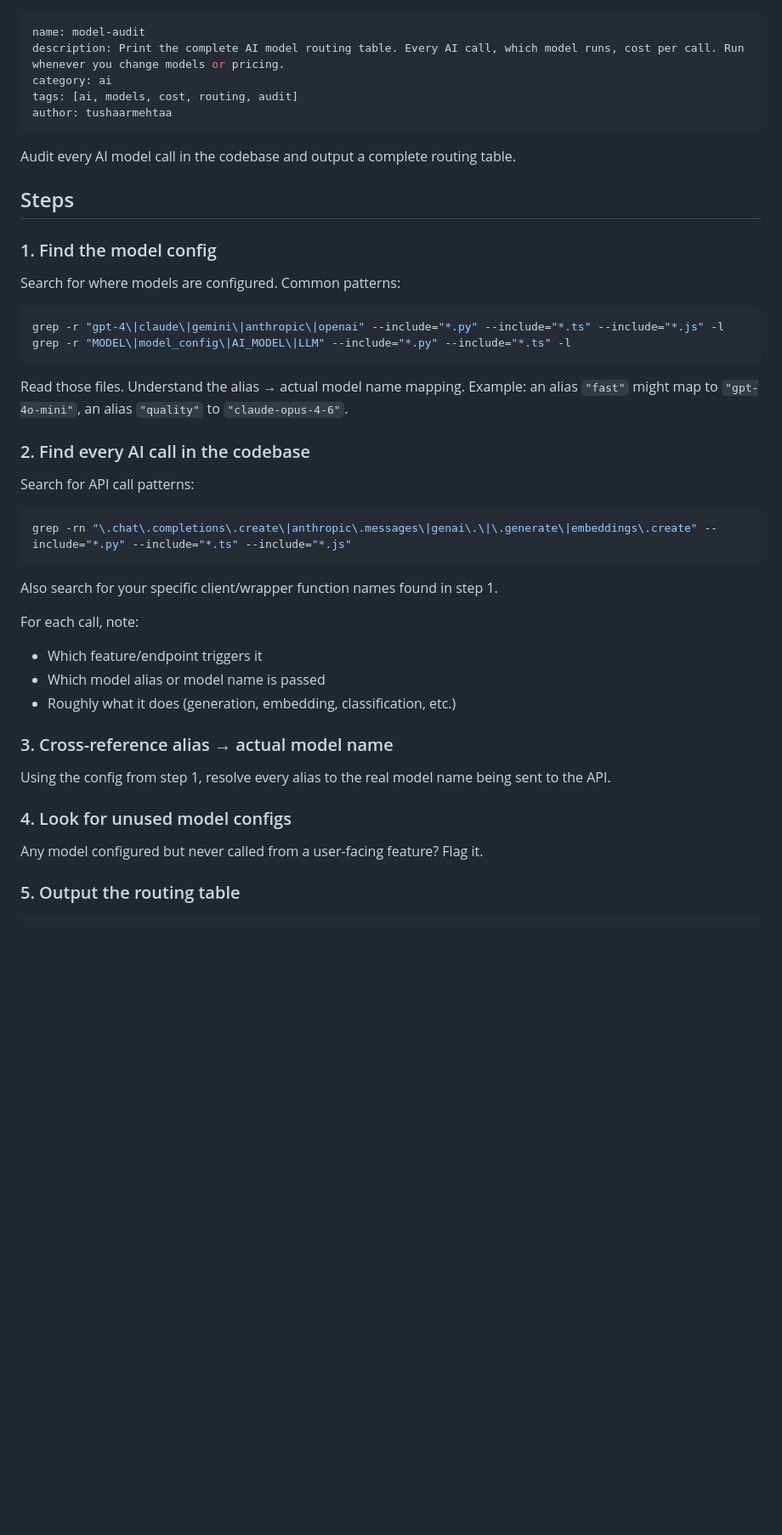
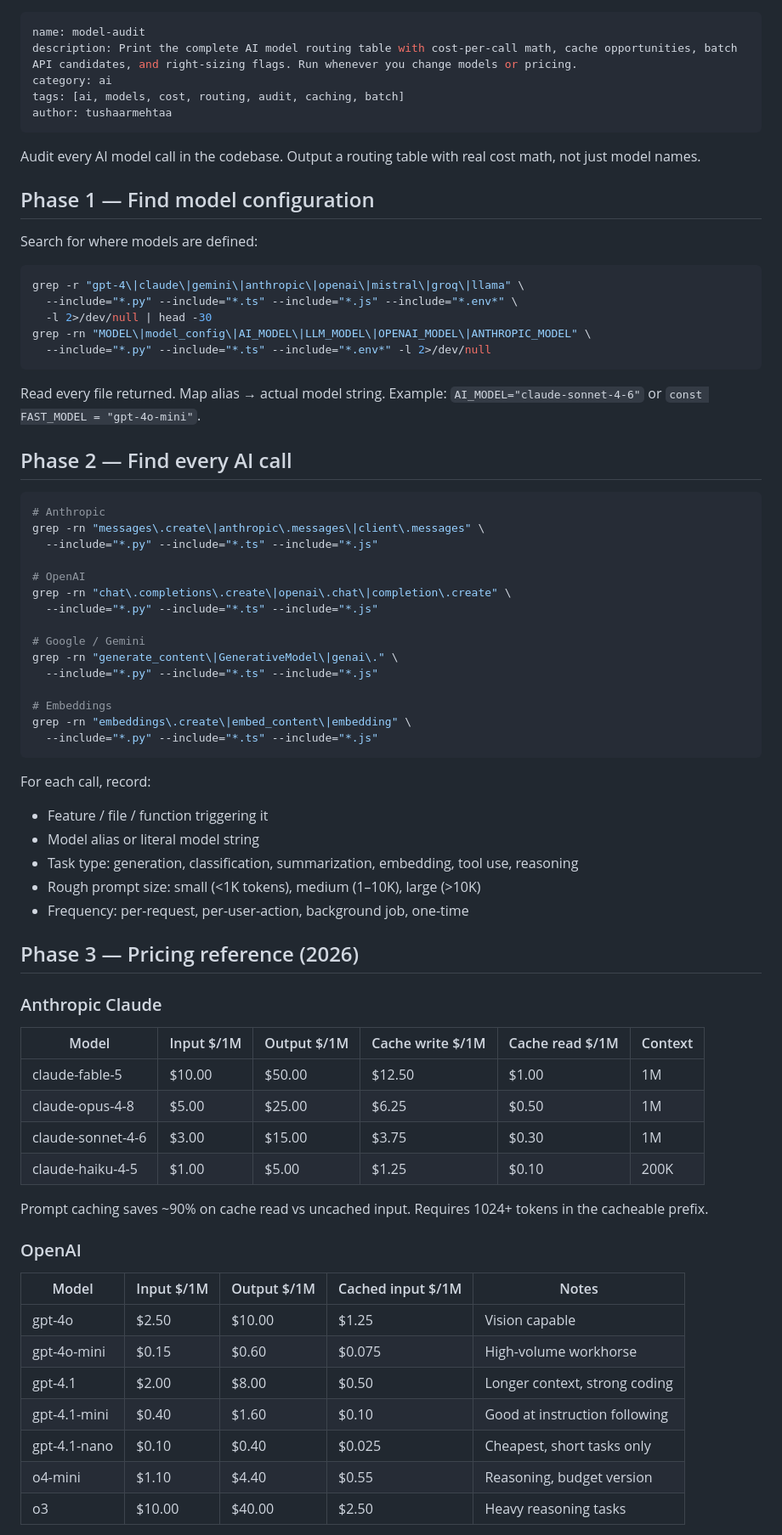
Before and after one commit to tushaarmehtaa/tushar-skills, a Markdown page: model-audit/SKILL.md, the part around one of its changes. Shown at 85% size. Rendered like a GitHub page; blank space fills up the shorter version.

````diff
--- a/model-audit/SKILL.md
+++ b/model-audit/SKILL.md
@@ -1,40 +1,75 @@
 ---
 name: model-audit
-description: Print the complete AI model routing table. Every AI call, which model runs, cost per call. Run whenever you change models or pricing.
+description: Print the complete AI model routing table with cost-per-call math, cache opportunities, batch API candidates, and right-sizing flags. Run whenever you change models or pricing.
 category: ai
-tags: [ai, models, cost, routing, audit]
+tags: [ai, models, cost, routing, audit, caching, batch]
 author: tushaarmehtaa
 ---
 
-Audit every AI model call in the codebase and output a complete routing table.
+Audit every AI model call in the codebase. Output a routing table with real cost math, not just model names.
 
-## Steps
+## Phase 1 — Find model configuration
 
-### 1. Find the model config
-Search for where models are configured. Common patterns:
+Search for where models are defined:
 ```bash
-grep -r "gpt-4\|claude\|gemini\|anthropic\|openai" --include="*.py" --include="*.ts" --include="*.js" -l
-grep -r "MODEL\|model_config\|AI_MODEL\|LLM" --include="*.py" --include="*.ts" -l
+grep -r "gpt-4\|claude\|gemini\|anthropic\|openai\|mistral\|groq\|llama" \
+  --include="*.py" --include="*.ts" --include="*.js" --include="*.env*" \
+  -l 2>/dev/null | head -30
+grep -rn "MODEL\|model_config\|AI_MODEL\|LLM_MODEL\|OPENAI_MODEL\|ANTHROPIC_MODEL" \
+  --include="*.py" --include="*.ts" --include="*.env*" -l 2>/dev/null
 ```
-Read those files. Understand the alias → actual model name mapping.
-Example: an alias `"fast"` might map to `"gpt-4o-mini"`, an alias `"quality"` to `"claude-opus-4-6"`.
 
-### 2. Find every AI call in the codebase
-Search for API call patterns:
+Read every file returned. Map alias → actual model string. Example: `AI_MODEL="claude-sonnet-4-6"` or `const FAST_MODEL = "gpt-4o-mini"`.
+
+## Phase 2 — Find every AI call
+
 ```bash
-grep -rn "\.chat\.completions\.create\|anthropic\.messages\|genai\.\|\.generate\|embeddings\.create" --include="*.py" --include="*.ts" --include="*.js"
+# Anthropic
+grep -rn "messages\.create\|anthropic\.messages\|client\.messages" \
+  --include="*.py" --include="*.ts" --include="*.js"
+
+# OpenAI
+grep -rn "chat\.completions\.create\|openai\.chat\|completion\.create" \
+  --include="*.py" --include="*.ts" --include="*.js"
+
+# Google / Gemini
+grep -rn "generate_content\|GenerativeModel\|genai\." \
+  --include="*.py" --include="*.ts" --include="*.js"
+
+# Embeddings
+grep -rn "embeddings\.create\|embed_content\|embedding" \
+  --include="*.py" --include="*.ts" --include="*.js"
 ```
-Also search for your specific client/wrapper function names found in step 1.
 
-For each call, note:
-- Which feature/endpoint triggers it
-- Which model alias or model name is passed
-- Roughly what it does (generation, embedding, classification, etc.)
+For each call, record:
+- Feature / file / function triggering it
+- Model alias or literal model string
+- Task type: generation, classification, summarization, embedding, tool use, reasoning
+- Rough prompt size: small (<1K tokens), medium (1–10K), large (>10K)
+- Frequency: per-request, per-user-action, background job, one-time
 
-### 3. Cross-reference alias → actual model name
-Using the config from step 1, resolve every alias to the real model name being sent to the API.
+## Phase 3 — Pricing reference (2026)
 
-### 4. Look for unused model configs
-Any model configured but never called from a user-facing feature? Flag it.
+### Anthropic Claude
 
-### 5. Output the routing table
+| Model | Input $/1M | Output $/1M | Cache write $/1M | Cache read $/1M | Context |
+|-------|-----------|-------------|-----------------|-----------------|---------|
+| claude-fable-5 | $10.00 | $50.00 | $12.50 | $1.00 | 1M |
+| claude-opus-4-8 | $5.00 | $25.00 | $6.25 | $0.50 | 1M |
+| claude-sonnet-4-6 | $3.00 | $15.00 | $3.75 | $0.30 | 1M |
+| claude-haiku-4-5 | $1.00 | $5.00 | $1.25 | $0.10 | 200K |
+
+Prompt caching saves ~90% on cache read vs uncached input. Requires 1024+ tokens in the cacheable prefix.
+
+### OpenAI
+
+| Model | Input $/1M | Output $/1M | Cached input $/1M | Notes |
+|-------|-----------|-------------|------------------|-------|
+| gpt-4o | $2.50 | $10.00 | $1.25 | Vision capable |
+| gpt-4o-mini | $0.15 | $0.60 | $0.075 | High-volume workhorse |
+| gpt-4.1 | $2.00 | $8.00 | $0.50 | Longer context, strong coding |
+| gpt-4.1-mini | $0.40 | $1.60 | $0.10 | Good at instruction following |
+| gpt-4.1-nano | $0.10 | $0.40 | $0.025 | Cheapest, short tasks only |
+| o4-mini | $1.10 | $4.40 | $0.55 | Reasoning, budget version |
+| o3 | $10.00 | $40.00 | $2.50 | Heavy reasoning tasks |
+
````
Also changed, not shown: other parts of model-audit/SKILL.md (+87 -19 lines).
